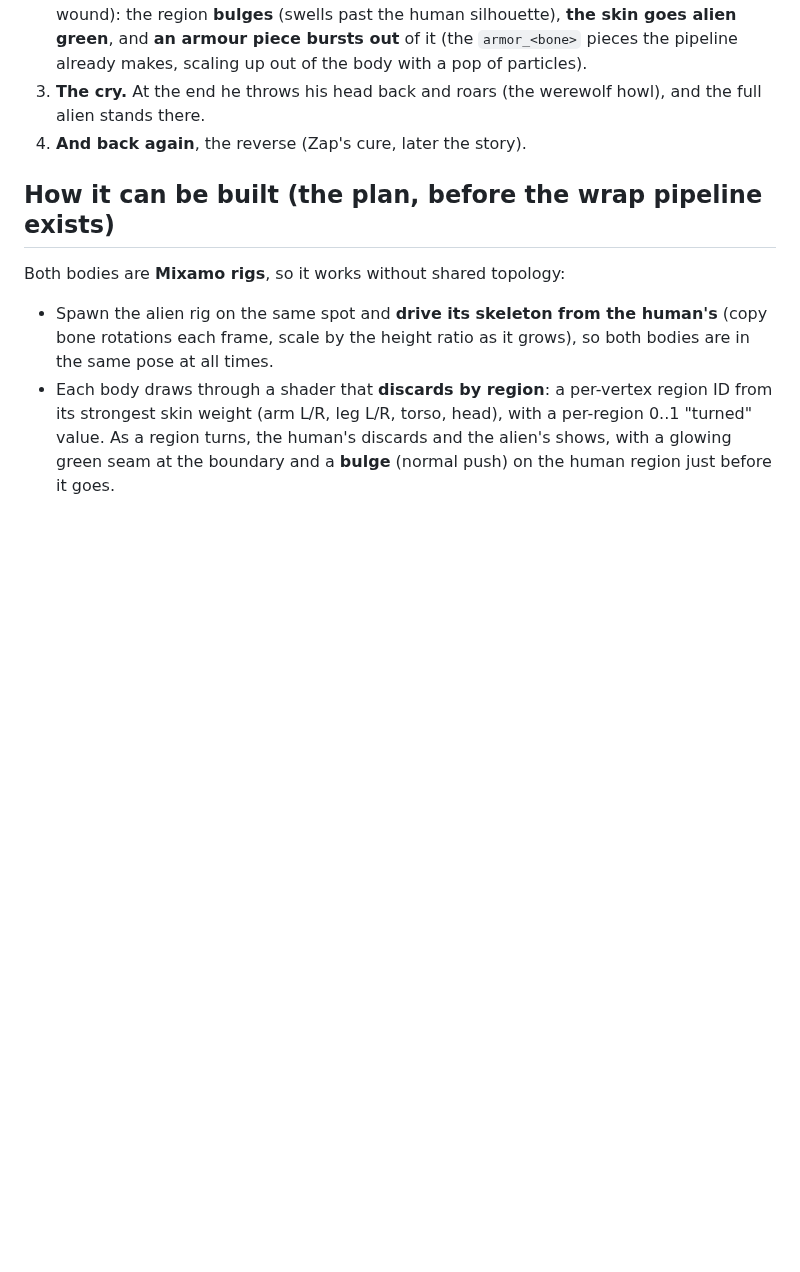
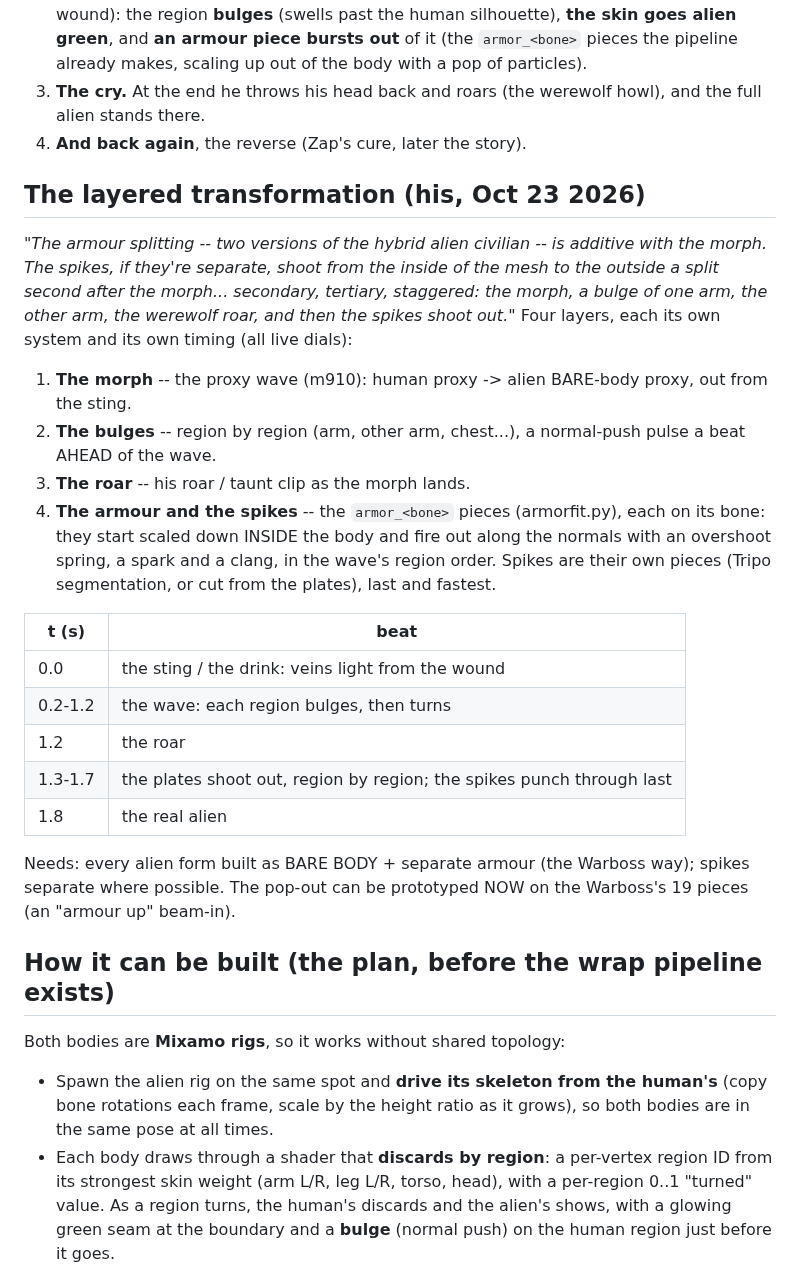
Before and after one commit to colinwillow/zap, a Markdown page: TRANSFORM.md, the part around the change. Rendered like a GitHub page; blank space fills up the shorter version.

Commit message:
TRANSFORM.md: the layered transformation -- morph, bulges, roar, armour + spikes shooting out (his)
Co-Authored-By: Claude Opus 5.5 <noreply@anthropic.com>
Claude-Session: https://claude.ai/code/session_01FXzpagnksiDmMAqP3MTiXJ

```diff
--- a/TRANSFORM.md
+++ b/TRANSFORM.md
@@ -26,6 +26,30 @@ Spreads outward **from where he was stuck** (the wound, or the mouth for the dri
 3. **The cry.** At the end he throws his head back and roars (the werewolf howl), and the full alien stands there.
 4. **And back again**, the reverse (Zap's cure, later the story).
 
+## The layered transformation (his, Oct 23 2026)
+
+*"The armour splitting -- two versions of the hybrid alien civilian -- is additive with the morph. The spikes, if they're separate,
+shoot from the inside of the mesh to the outside a split second after the morph... secondary, tertiary, staggered: the morph, a
+bulge of one arm, the other arm, the werewolf roar, and then the spikes shoot out."*
+Four layers, each its own system and its own timing (all live dials):
+1. **The morph** -- the proxy wave (m910): human proxy -> alien BARE-body proxy, out from the sting.
+2. **The bulges** -- region by region (arm, other arm, chest...), a normal-push pulse a beat AHEAD of the wave.
+3. **The roar** -- his roar / taunt clip as the morph lands.
+4. **The armour and the spikes** -- the `armor_<bone>` pieces (armorfit.py), each on its bone: they start scaled down INSIDE the
+   body and fire out along the normals with an overshoot spring, a spark and a clang, in the wave's region order. Spikes are their
+   own pieces (Tripo segmentation, or cut from the plates), last and fastest.
+
+| t (s) | beat |
+|---|---|
+| 0.0 | the sting / the drink: veins light from the wound |
+| 0.2-1.2 | the wave: each region bulges, then turns |
+| 1.2 | the roar |
+| 1.3-1.7 | the plates shoot out, region by region; the spikes punch through last |
+| 1.8 | the real alien |
+
+Needs: every alien form built as BARE BODY + separate armour (the Warboss way); spikes separate where possible. The pop-out can be
+prototyped NOW on the Warboss's 19 pieces (an "armour up" beam-in).
+
 ## How it can be built (the plan, before the wrap pipeline exists)
 
 Both bodies are **Mixamo rigs**, so it works without shared topology:
```
